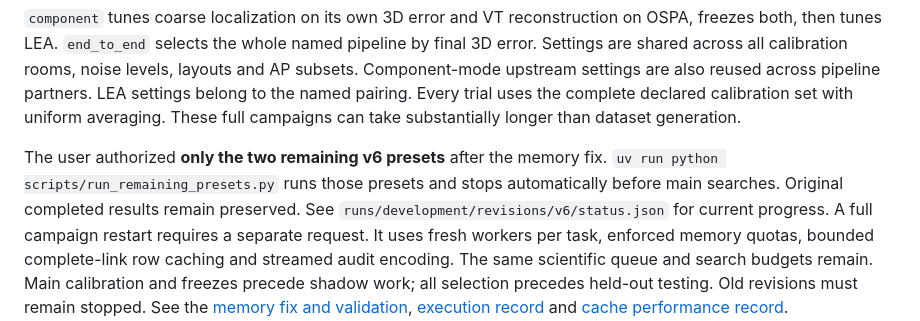
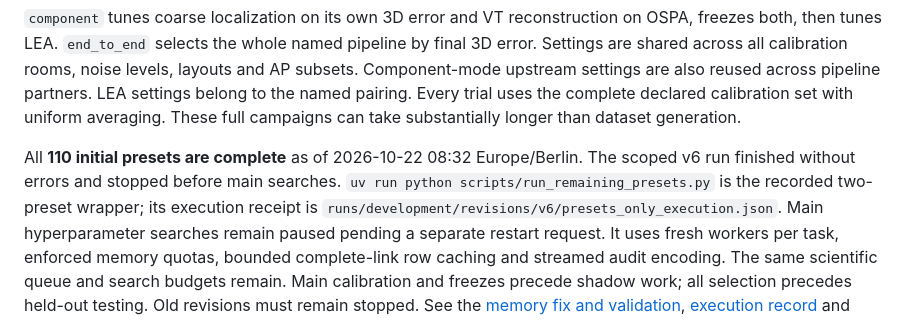
Before and after one commit to alasleimi/indoor-vt-benchmark, a Markdown page: README.md, the part around the change. Drawn GitHub-style.

Commit message:
Record completion of all initial presets

```diff
--- a/README.md
+++ b/README.md
@@ -60,11 +60,11 @@ reused across pipeline partners. LEA settings belong to the named pairing.
 Every trial uses the complete declared calibration set with uniform averaging.
 These full campaigns can take substantially longer than dataset generation.
 
-The user authorized **only the two remaining v6 presets** after the memory fix.
-`uv run python scripts/run_remaining_presets.py` runs those presets and stops
-automatically before main searches. Original completed results remain preserved.
-See `runs/development/revisions/v6/status.json` for current progress.
-A full campaign restart requires a separate request.
+All **110 initial presets are complete** as of 2026-10-22 08:32 Europe/Berlin.
+The scoped v6 run finished without errors and stopped before main searches.
+`uv run python scripts/run_remaining_presets.py` is the recorded two-preset wrapper;
+its execution receipt is `runs/development/revisions/v6/presets_only_execution.json`.
+Main hyperparameter searches remain paused pending a separate restart request.
 It uses fresh workers per task, enforced memory quotas, bounded complete-link
 row caching and streamed audit encoding. The same scientific queue and search
 budgets remain. Main calibration and freezes precede shadow work; all selection
```
Also changed, not shown: docs/execution.md (+8 -6 lines).
